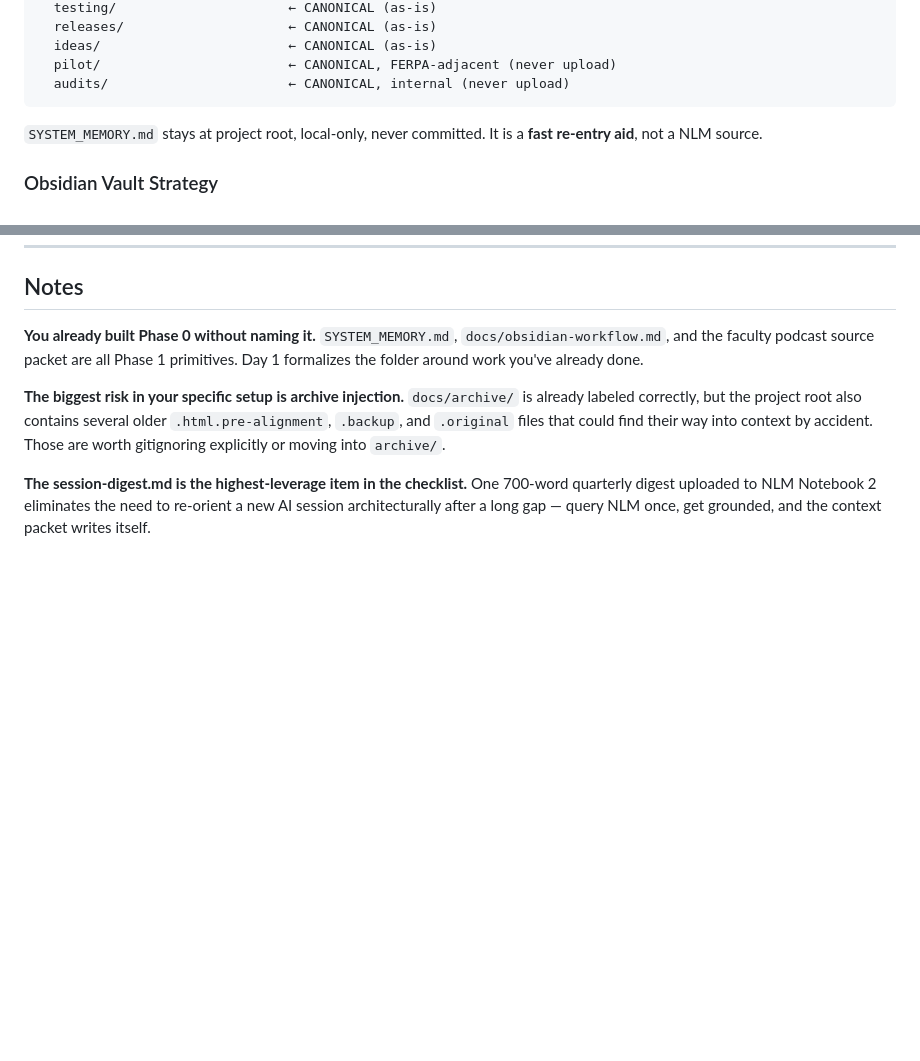
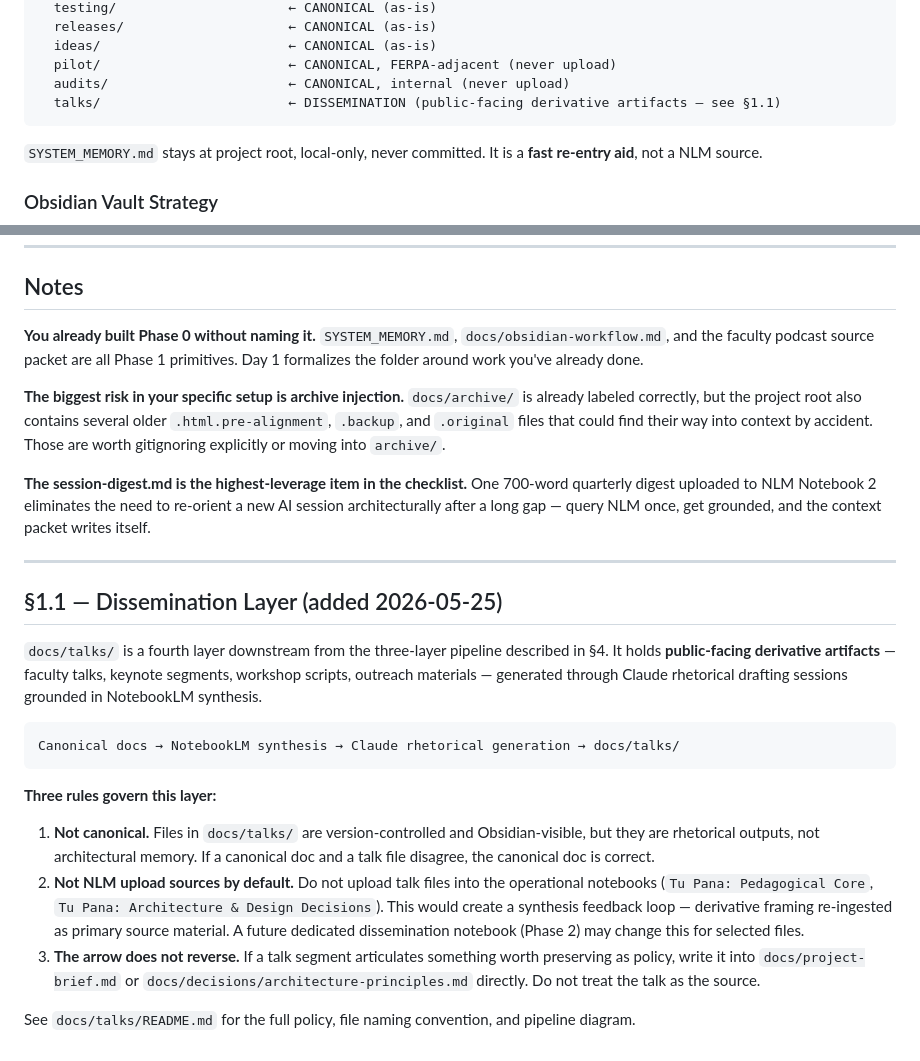
Before and after one commit to Vikthor1/tu-pana, a Markdown page: docs/phase1-memory-architecture.md, 2 parts joined by grey strips. GitHub-like rendering; blank space fills up the shorter version.

Commit message:
docs: add talks dissemination layer to Phase 1 architecture
Co-Authored-By: Claude Sonnet 4.6 <noreply@anthropic.com>

````diff
--- a/docs/phase1-memory-architecture.md
+++ b/docs/phase1-memory-architecture.md
@@ -35,6 +35,7 @@ docs/
   ideas/                        ← CANONICAL (as-is)
   pilot/                        ← CANONICAL, FERPA-adjacent (never upload)
   audits/                       ← CANONICAL, internal (never upload)
+  talks/                        ← DISSEMINATION (public-facing derivative artifacts — see §1.1)
 ```
 
 `SYSTEM_MEMORY.md` stays at project root, local-only, never committed. It is a **fast re-entry aid**, not a NLM source.
@@ -486,3 +487,21 @@ Execute over 3–4 days. Total time: approximately 3–4 hours.
 **The biggest risk in your specific setup is archive injection.** `docs/archive/` is already labeled correctly, but the project root also contains several older `.html.pre-alignment`, `.backup`, and `.original` files that could find their way into context by accident. Those are worth gitignoring explicitly or moving into `archive/`.
 
 **The session-digest.md is the highest-leverage item in the checklist.** One 700-word quarterly digest uploaded to NLM Notebook 2 eliminates the need to re-orient a new AI session architecturally after a long gap — query NLM once, get grounded, and the context packet writes itself.
+
+---
+
+## §1.1 — Dissemination Layer (added 2026-05-25)
+
+`docs/talks/` is a fourth layer downstream from the three-layer pipeline described in §4. It holds **public-facing derivative artifacts** — faculty talks, keynote segments, workshop scripts, outreach materials — generated through Claude rhetorical drafting sessions grounded in NotebookLM synthesis.
+
+```
+Canonical docs → NotebookLM synthesis → Claude rhetorical generation → docs/talks/
+```
+
+**Three rules govern this layer:**
+
+1. **Not canonical.** Files in `docs/talks/` are version-controlled and Obsidian-visible, but they are rhetorical outputs, not architectural memory. If a canonical doc and a talk file disagree, the canonical doc is correct.
+2. **Not NLM upload sources by default.** Do not upload talk files into the operational notebooks (`Tu Pana: Pedagogical Core`, `Tu Pana: Architecture & Design Decisions`). This would create a synthesis feedback loop — derivative framing re-ingested as primary source material. A future dedicated dissemination notebook (Phase 2) may change this for selected files.
+3. **The arrow does not reverse.** If a talk segment articulates something worth preserving as policy, write it into `docs/project-brief.md` or `docs/decisions/architecture-principles.md` directly. Do not treat the talk as the source.
+
+See `docs/talks/README.md` for the full policy, file naming convention, and pipeline diagram.
````
Also changed, not shown: docs/talks/2026-05-25-tu-pana-ai-pedagogy-talk-segment.md (added, +54 -0 lines), docs/talks/README.md (added, +96 -0 lines).
